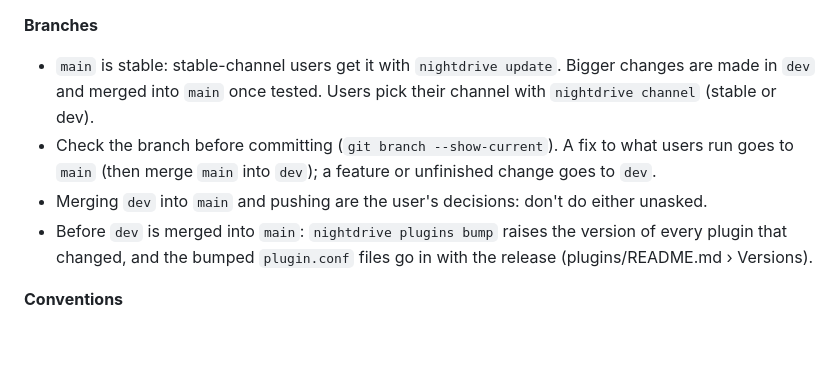
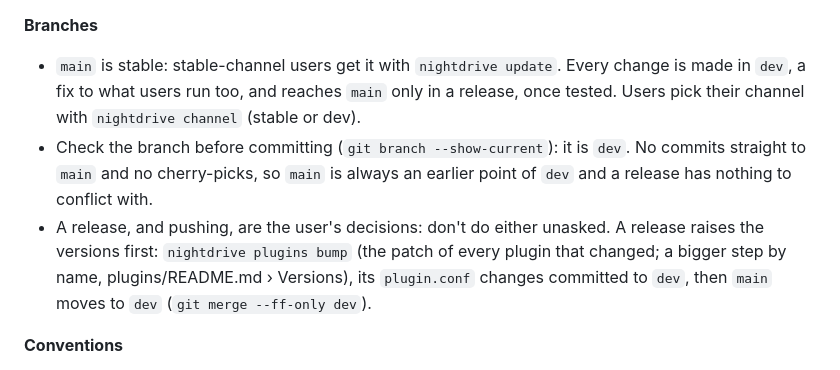
Before and after one commit to jarilehtinen/nightdrive, a Markdown page: AGENTS.md, the part around the change. Rendered like a GitHub page; blank space fills up the shorter version.

```diff
--- a/AGENTS.md
+++ b/AGENTS.md
@@ -24,13 +24,14 @@ check` (exit 1 with the findings) and `nightdrive sandbox shot NAME`, `ipc …`
   `qmldir`), and doesn't reload a plugin's menu at all: restart it to test a change there (`qs kill; setsid -f qs`).
 
 **Branches**
-- `main` is stable: stable-channel users get it with `nightdrive update`. Bigger changes are made in `dev` and merged into
-  `main` once tested. Users pick their channel with `nightdrive channel` (stable or dev).
-- Check the branch before committing (`git branch --show-current`). A fix to what users run goes to `main` (then merge
-  `main` into `dev`); a feature or unfinished change goes to `dev`.
-- Merging `dev` into `main` and pushing are the user's decisions: don't do either unasked.
-- Before `dev` is merged into `main`: `nightdrive plugins bump` raises the version of every plugin that changed, and
-  the bumped `plugin.conf` files go in with the release (plugins/README.md › Versions).
+- `main` is stable: stable-channel users get it with `nightdrive update`. Every change is made in `dev`, a fix to what
+  users run too, and reaches `main` only in a release, once tested. Users pick their channel with `nightdrive channel`
+  (stable or dev).
+- Check the branch before committing (`git branch --show-current`): it is `dev`. No commits straight to `main` and no
+  cherry-picks, so `main` is always an earlier point of `dev` and a release has nothing to conflict with.
+- A release, and pushing, are the user's decisions: don't do either unasked. A release raises the versions first:
+  `nightdrive plugins bump` (the patch of every plugin that changed; a bigger step by name, plugins/README.md ›
+  Versions), its `plugin.conf` changes committed to `dev`, then `main` moves to `dev` (`git merge --ff-only dev`).
 
 **Conventions**
 - English comments that explain *why*.
```
Also changed, not shown: README.md (+2 -2 lines), plugins/README.md (+4 -3 lines).
